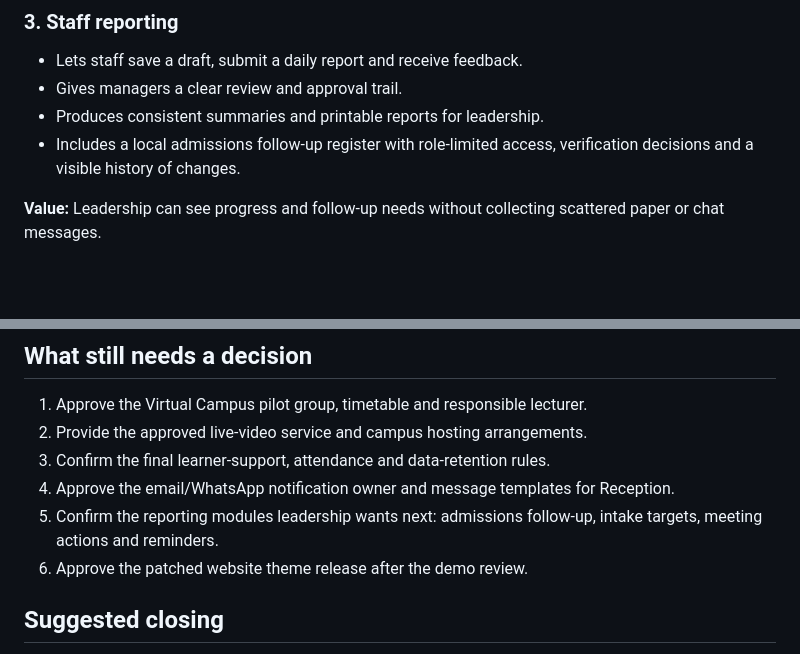
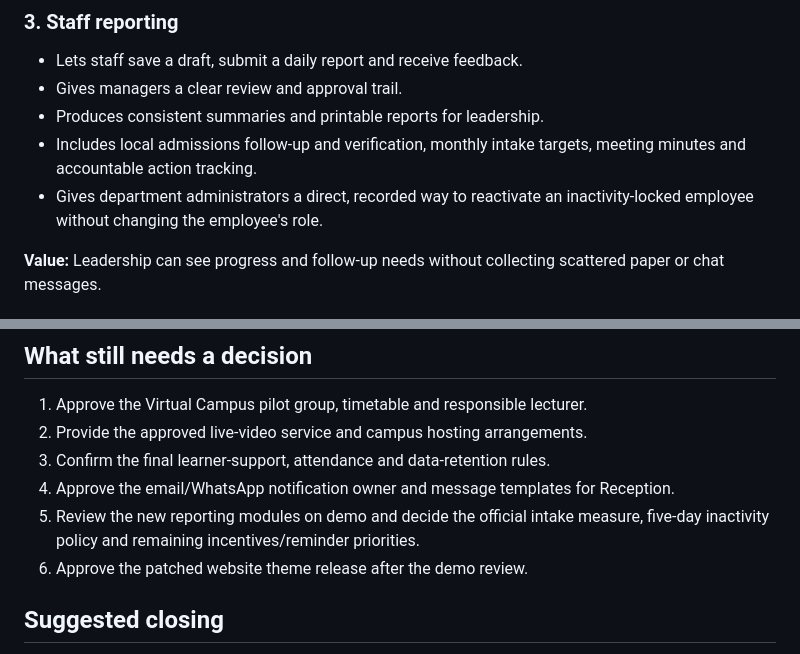
Before and after one commit to kamauthomas/toolkit, a Markdown page: docs/TOOLKIT-PRESENTATION-SUMMARY-2026-08-28.md, 2 parts joined by grey strips. Drawn GitHub-style; blank space fills up the shorter version.

```diff
--- a/docs/TOOLKIT-PRESENTATION-SUMMARY-2026-08-28.md
+++ b/docs/TOOLKIT-PRESENTATION-SUMMARY-2026-08-28.md
@@ -33,8 +33,10 @@ Toolkit is moving from separate manual processes to a connected set of services
 - Lets staff save a draft, submit a daily report and receive feedback.
 - Gives managers a clear review and approval trail.
 - Produces consistent summaries and printable reports for leadership.
-- Includes a local admissions follow-up register with role-limited access,
-  verification decisions and a visible history of changes.
+- Includes local admissions follow-up and verification, monthly intake targets,
+  meeting minutes and accountable action tracking.
+- Gives department administrators a direct, recorded way to reactivate an
+  inactivity-locked employee without changing the employee's role.
 
 **Value:** Leadership can see progress and follow-up needs without collecting scattered paper or chat messages.
 
@@ -75,7 +77,7 @@ Toolkit is moving from separate manual processes to a connected set of services
 2. Provide the approved live-video service and campus hosting arrangements.
 3. Confirm the final learner-support, attendance and data-retention rules.
 4. Approve the email/WhatsApp notification owner and message templates for Reception.
-5. Confirm the reporting modules leadership wants next: admissions follow-up, intake targets, meeting actions and reminders.
+5. Review the new reporting modules on demo and decide the official intake measure, five-day inactivity policy and remaining incentives/reminder priorities.
 6. Approve the patched website theme release after the demo review.
 
 ## Suggested closing
```
Also changed, not shown: WORKLOG.md (+16 -0 lines), docs/TOOLKIT-BRIEFING-2026-08-28.md (+12 -9 lines).
